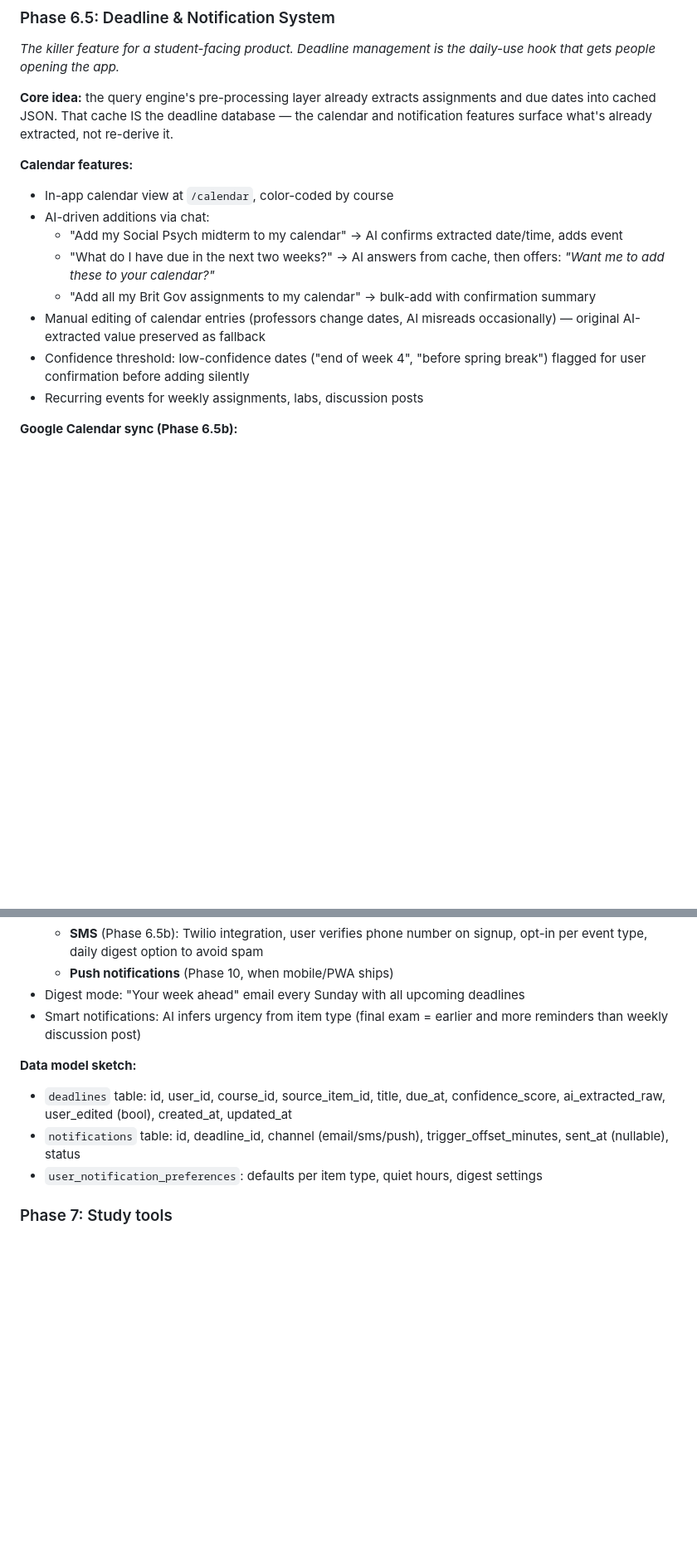
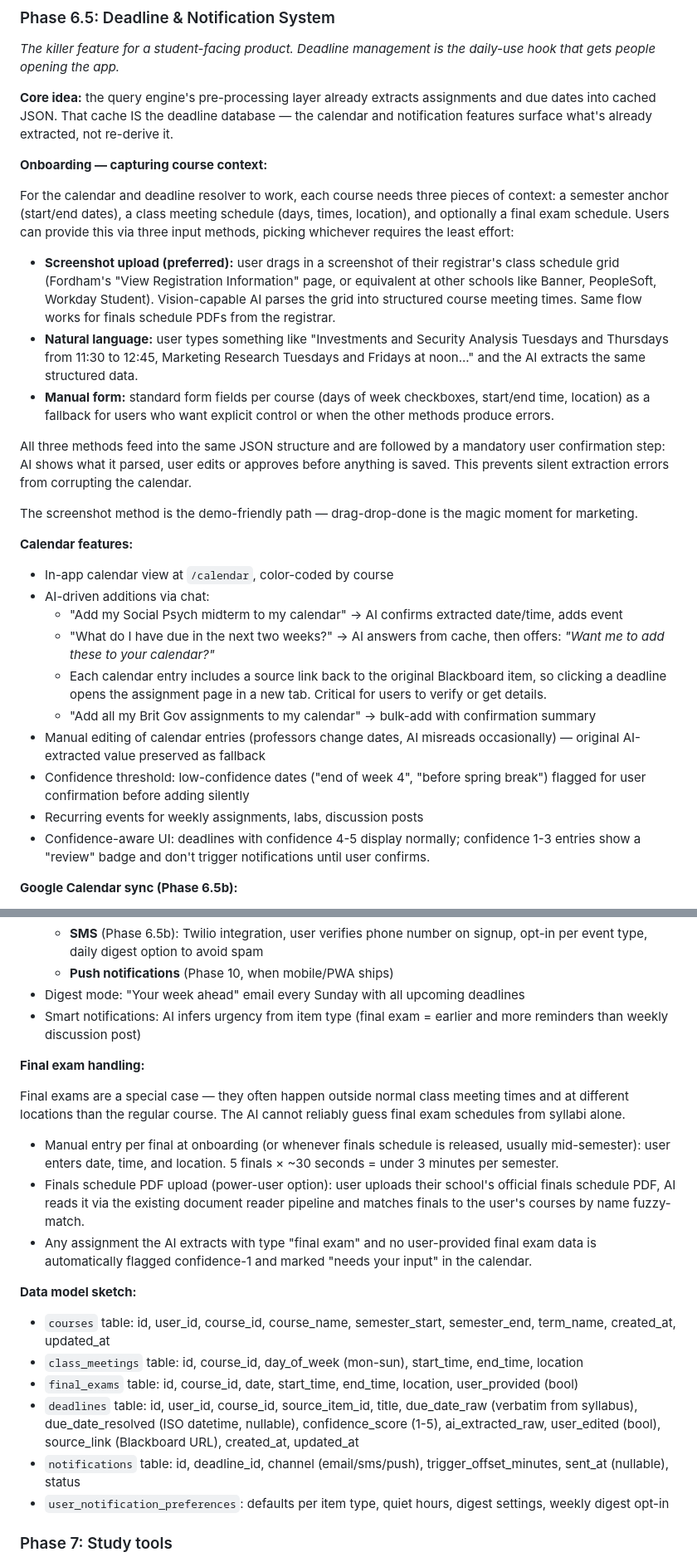
Before and after one commit to DOBcode1/blackboard-automation, a Markdown page: README.md, 2 parts joined by grey strips. Shown at 83% size. Rendered like a GitHub page; blank space fills up the shorter version.

Commit message:
Readme expansion, onboarding methods, source links, finals handling

```diff
--- a/README.md
+++ b/README.md
@@ -136,15 +136,29 @@ Require another Blackboard account to test — NOT available right now.
 
 **Core idea:** the query engine's pre-processing layer already extracts assignments and due dates into cached JSON. That cache IS the deadline database — the calendar and notification features surface what's already extracted, not re-derive it.
 
+**Onboarding — capturing course context:**
+
+For the calendar and deadline resolver to work, each course needs three pieces of context: a semester anchor (start/end dates), a class meeting schedule (days, times, location), and optionally a final exam schedule. Users can provide this via three input methods, picking whichever requires the least effort:
+
+- **Screenshot upload (preferred):** user drags in a screenshot of their registrar's class schedule grid (Fordham's "View Registration Information" page, or equivalent at other schools like Banner, PeopleSoft, Workday Student). Vision-capable AI parses the grid into structured course meeting times. Same flow works for finals schedule PDFs from the registrar.
+- **Natural language:** user types something like "Investments and Security Analysis Tuesdays and Thursdays from 11:30 to 12:45, Marketing Research Tuesdays and Fridays at noon..." and the AI extracts the same structured data.
+- **Manual form:** standard form fields per course (days of week checkboxes, start/end time, location) as a fallback for users who want explicit control or when the other methods produce errors.
+
+All three methods feed into the same JSON structure and are followed by a mandatory user confirmation step: AI shows what it parsed, user edits or approves before anything is saved. This prevents silent extraction errors from corrupting the calendar.
+
+The screenshot method is the demo-friendly path — drag-drop-done is the magic moment for marketing.
+
 **Calendar features:**
 - In-app calendar view at `/calendar`, color-coded by course
 - AI-driven additions via chat:
   - "Add my Social Psych midterm to my calendar" → AI confirms extracted date/time, adds event
   - "What do I have due in the next two weeks?" → AI answers from cache, then offers: *"Want me to add these to your calendar?"*
+  - Each calendar entry includes a source link back to the original Blackboard item, so clicking a deadline opens the assignment page in a new tab. Critical for users to verify or get details.
   - "Add all my Brit Gov assignments to my calendar" → bulk-add with confirmation summary
 - Manual editing of calendar entries (professors change dates, AI misreads occasionally) — original AI-extracted value preserved as fallback
 - Confidence threshold: low-confidence dates ("end of week 4", "before spring break") flagged for user confirmation before adding silently
 - Recurring events for weekly assignments, labs, discussion posts
+- Confidence-aware UI: deadlines with confidence 4-5 display normally; confidence 1-3 entries show a "review" badge and don't trigger notifications until user confirms.
 
 **Google Calendar sync (Phase 6.5b):**
 - OAuth flow on first opt-in
@@ -162,10 +176,22 @@ Require another Blackboard account to test — NOT available right now.
 - Digest mode: "Your week ahead" email every Sunday with all upcoming deadlines
 - Smart notifications: AI infers urgency from item type (final exam = earlier and more reminders than weekly discussion post)
 
+**Final exam handling:**
+
+Final exams are a special case — they often happen outside normal class meeting times and at different locations than the regular course. The AI cannot reliably guess final exam schedules from syllabi alone.
+
+- Manual entry per final at onboarding (or whenever finals schedule is released, usually mid-semester): user enters date, time, and location. 5 finals × ~30 seconds = under 3 minutes per semester.
+- Finals schedule PDF upload (power-user option): user uploads their school's official finals schedule PDF, AI reads it via the existing document reader pipeline and matches finals to the user's courses by name fuzzy-match.
+- Any assignment the AI extracts with type "final exam" and no user-provided final exam data is automatically flagged confidence-1 and marked "needs your input" in the calendar.
+
 **Data model sketch:**
-- `deadlines` table: id, user_id, course_id, source_item_id, title, due_at, confidence_score, ai_extracted_raw, user_edited (bool), created_at, updated_at
+
+- `courses` table: id, user_id, course_id, course_name, semester_start, semester_end, term_name, created_at, updated_at
+- `class_meetings` table: id, course_id, day_of_week (mon-sun), start_time, end_time, location
+- `final_exams` table: id, course_id, date, start_time, end_time, location, user_provided (bool)
+- `deadlines` table: id, user_id, course_id, source_item_id, title, due_date_raw (verbatim from syllabus), due_date_resolved (ISO datetime, nullable), confidence_score (1-5), ai_extracted_raw, user_edited (bool), source_link (Blackboard URL), created_at, updated_at
 - `notifications` table: id, deadline_id, channel (email/sms/push), trigger_offset_minutes, sent_at (nullable), status
-- `user_notification_preferences`: defaults per item type, quiet hours, digest settings
+- `user_notification_preferences`: defaults per item type, quiet hours, digest settings, weekly digest opt-in
 
 ### Phase 7: Study tools
 - Study guides generated from course materials
```
Also changed, not shown: other parts of README.md (+1 -0 lines).
